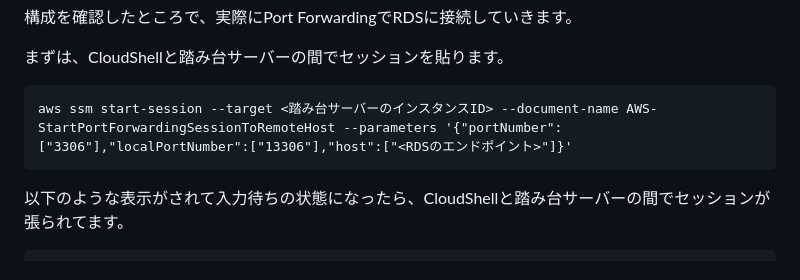
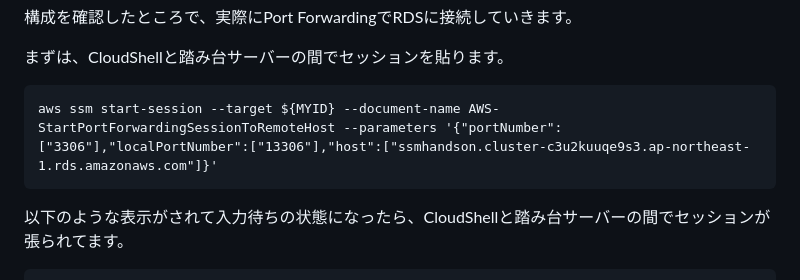
Before and after one commit to YoshiiRyo1/systemsmanager-handson, a Markdown page: chapter03.md, the part around the change. Drawn GitHub-style.

````diff
--- a/chapter03.md
+++ b/chapter03.md
@@ -26,7 +26,7 @@ Chapter01で作成した踏み台サーバーが、以下の図の「SSM Managed
 まずは、CloudShellと踏み台サーバーの間でセッションを貼ります。
 
 ```
-aws ssm start-session --target <踏み台サーバーのインスタンスID> --document-name AWS-StartPortForwardingSessionToRemoteHost --parameters '{"portNumber":["3306"],"localPortNumber":["13306"],"host":["<RDSのエンドポイント>"]}'
+aws ssm start-session --target ${MYID} --document-name AWS-StartPortForwardingSessionToRemoteHost --parameters '{"portNumber":["3306"],"localPortNumber":["13306"],"host":["ssmhandson.cluster-c3u2kuuqe9s3.ap-northeast-1.rds.amazonaws.com"]}'
 ```
 
 以下のような表示がされて入力待ちの状態になったら、CloudShellと踏み台サーバーの間でセッションが張られてます。
````
Also changed, not shown: chapter02.md (+5 -3 lines).
